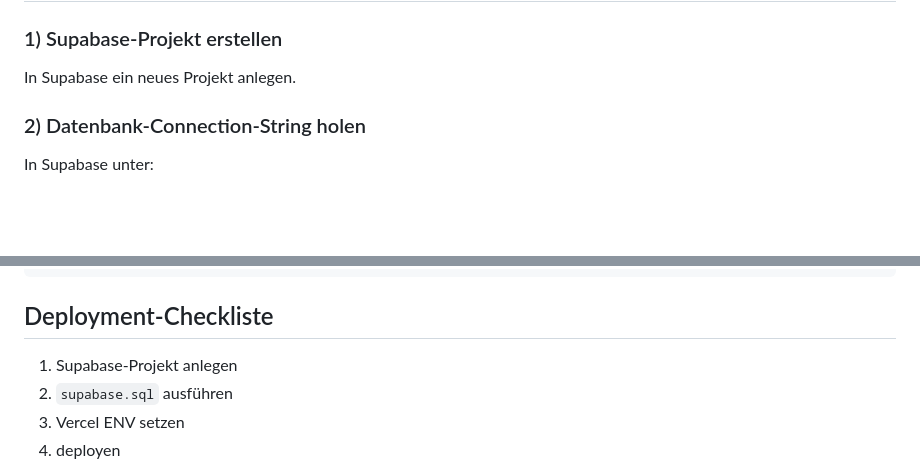
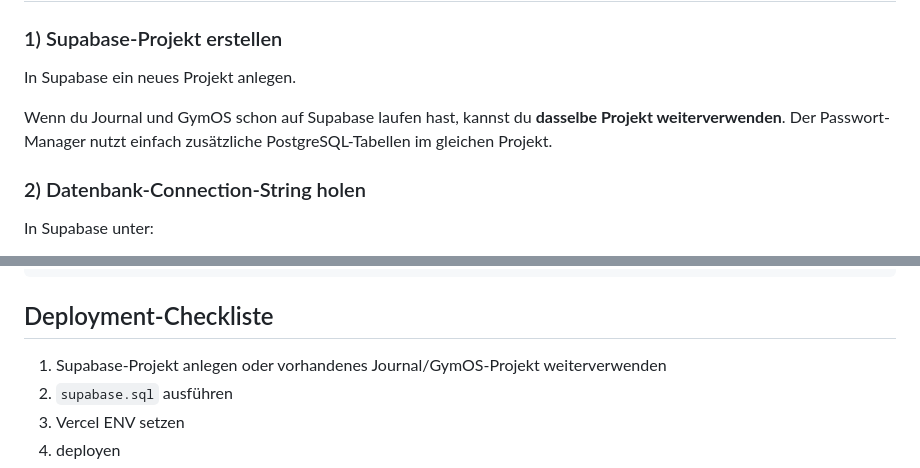
Before and after one commit to frederikernst27-byte/passwort-manager, a Markdown page: README.md, 2 parts joined by grey strips. GitHub-like rendering; blank space fills up the shorter version.

Commit message:
docs: clarify shared supabase project setup

```diff
--- a/README.md
+++ b/README.md
@@ -44,6 +44,8 @@ Die App akzeptiert jetzt:
 ### 1) Supabase-Projekt erstellen
 
 In Supabase ein neues Projekt anlegen.
+
+Wenn du Journal und GymOS schon auf Supabase laufen hast, kannst du **dasselbe Projekt weiterverwenden**. Der Passwort-Manager nutzt einfach zusätzliche PostgreSQL-Tabellen im gleichen Projekt.
 
 ### 2) Datenbank-Connection-String holen
 
@@ -115,7 +117,7 @@ npm run dev
 
 ## Deployment-Checkliste
 
-1. Supabase-Projekt anlegen
+1. Supabase-Projekt anlegen oder vorhandenes Journal/GymOS-Projekt weiterverwenden
 2. `supabase.sql` ausführen
 3. Vercel ENV setzen
 4. deployen
```
